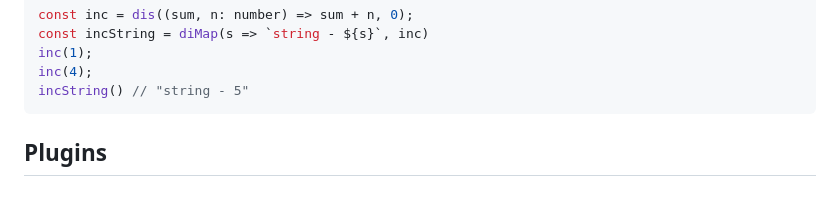
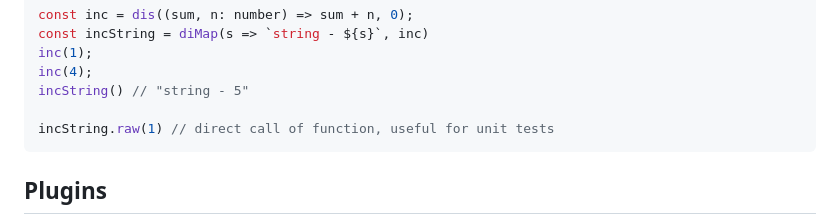
Before and after one commit to darky/ts-fp-di, a Markdown page: README.md, the part around the change printed below. Drawn GitHub-style; blank space fills up the shorter version.

Commit message:
doc diMap raw [skip ci]

````diff
--- a/README.md
+++ b/README.md
@@ -160,6 +160,8 @@ const incString = diMap(s => `string - ${s}`, inc)
 inc(1);
 inc(4);
 incString() // "string - 5"
+
+incString.raw(1) // direct call of function, useful for unit tests
 ```
 
 ## Plugins
````
Also changed, not shown: other parts of README.md (+0 -3 lines).
